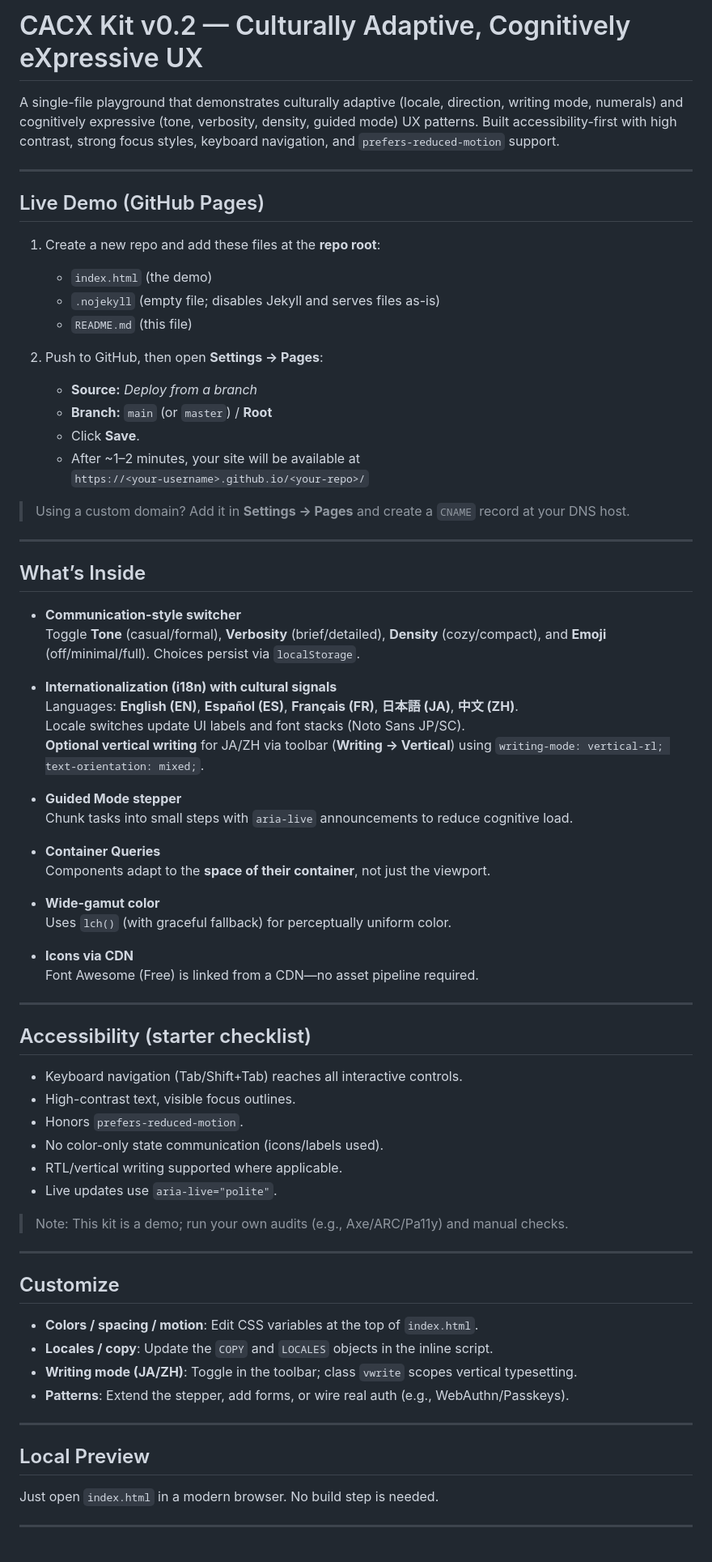
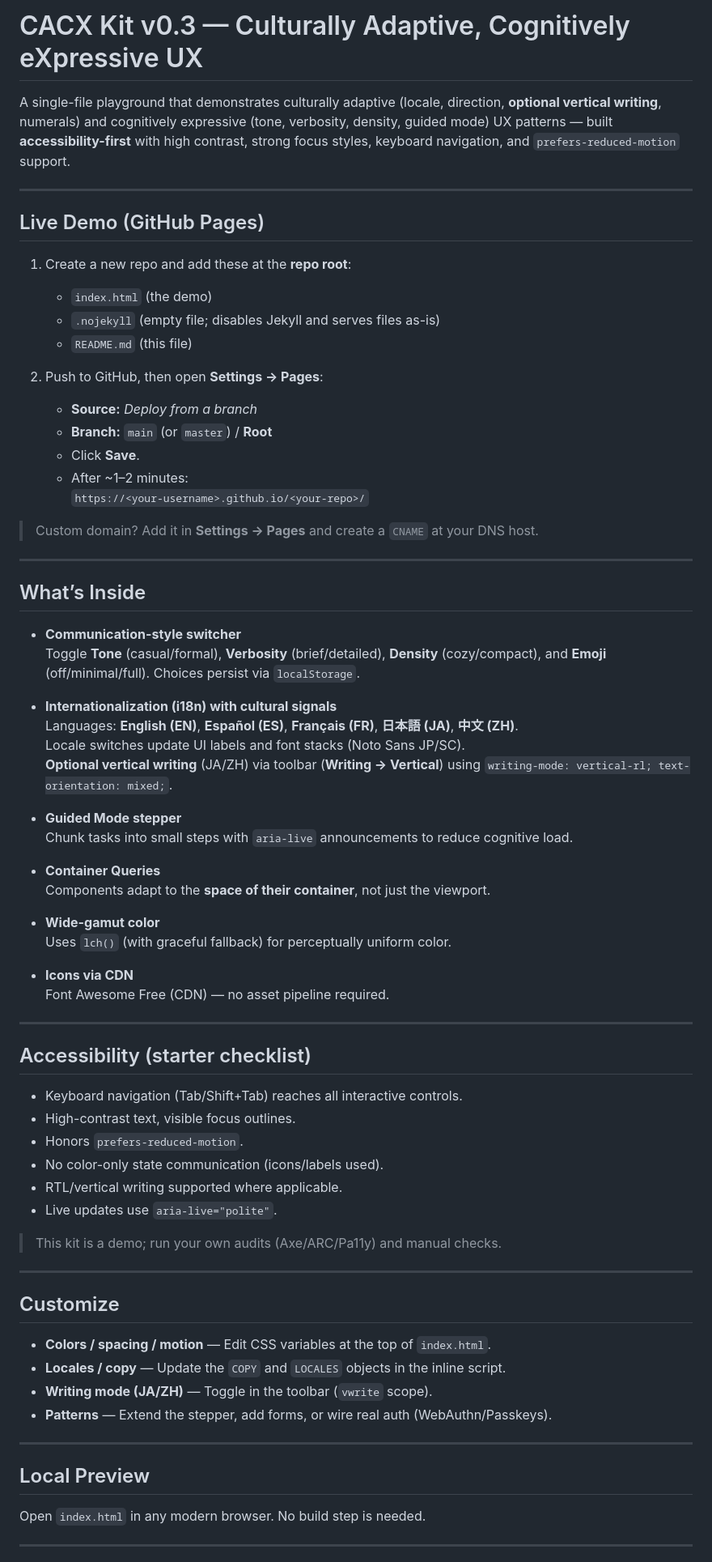
Before and after one commit to webtech-HC/projectCACX-heart, a Markdown page: README.md, the part around one of its changes. Shown at 81% size. Rendered like a GitHub page.

```diff
--- a/README.md
+++ b/README.md
@@ -1,12 +1,12 @@
-# CACX Kit v0.2 — Culturally Adaptive, Cognitively eXpressive UX
+# CACX Kit v0.3 — Culturally Adaptive, Cognitively eXpressive UX
 
-A single-file playground that demonstrates culturally adaptive (locale, direction, writing mode, numerals) and cognitively expressive (tone, verbosity, density, guided mode) UX patterns. Built accessibility-first with high contrast, strong focus styles, keyboard navigation, and `prefers-reduced-motion` support.
+A single-file playground that demonstrates culturally adaptive (locale, direction, **optional vertical writing**, numerals) and cognitively expressive (tone, verbosity, density, guided mode) UX patterns — built **accessibility-first** with high contrast, strong focus styles, keyboard navigation, and `prefers-reduced-motion` support.
 
 ---
 
 ## Live Demo (GitHub Pages)
 
-1. Create a new repo and add these files at the **repo root**:
+1. Create a new repo and add these at the **repo root**:
    - `index.html` (the demo)
    - `.nojekyll` (empty file; disables Jekyll and serves files as-is)
    - `README.md` (this file)
@@ -15,10 +15,10 @@ A single-file playground that demonstrates culturally adaptive (locale, directio
    - **Source:** *Deploy from a branch*
    - **Branch:** `main` (or `master`) / **Root**
    - Click **Save**.
-   - After ~1–2 minutes, your site will be available at
+   - After ~1–2 minutes:
      `https://<your-username>.github.io/<your-repo>/`
 
-> Using a custom domain? Add it in **Settings → Pages** and create a `CNAME` record at your DNS host.
+> Custom domain? Add it in **Settings → Pages** and create a `CNAME` at your DNS host.
 
 ---
 
@@ -30,7 +30,7 @@ A single-file playground that demonstrates culturally adaptive (locale, directio
 - **Internationalization (i18n) with cultural signals**
   Languages: **English (EN)**, **Español (ES)**, **Français (FR)**, **日本語 (JA)**, **中文 (ZH)**.
   Locale switches update UI labels and font stacks (Noto Sans JP/SC).
-  **Optional vertical writing** for JA/ZH via toolbar (**Writing → Vertical**) using
+  **Optional vertical writing** (JA/ZH) via toolbar (**Writing → Vertical**) using
   `writing-mode: vertical-rl; text-orientation: mixed;`.
 
 - **Guided Mode stepper**
@@ -43,7 +43,7 @@ A single-file playground that demonstrates culturally adaptive (locale, directio
   Uses `lch()` (with graceful fallback) for perceptually uniform color.
 
 - **Icons via CDN**
-  Font Awesome (Free) is linked from a CDN—no asset pipeline required.
+  Font Awesome Free (CDN) — no asset pipeline required.
 
 ---
 
@@ -56,22 +56,22 @@ A single-file playground that demonstrates culturally adaptive (locale, directio
 - RTL/vertical writing supported where applicable.
 - Live updates use `aria-live="polite"`.
 
-> Note: This kit is a demo; run your own audits (e.g., Axe/ARC/Pa11y) and manual checks.
+> This kit is a demo; run your own audits (Axe/ARC/Pa11y) and manual checks.
 
 ---
 
 ## Customize
 
-- **Colors / spacing / motion**: Edit CSS variables at the top of `index.html`.
-- **Locales / copy**: Update the `COPY` and `LOCALES` objects in the inline script.
-- **Writing mode (JA/ZH)**: Toggle in the toolbar; class `vwrite` scopes vertical typesetting.
-- **Patterns**: Extend the stepper, add forms, or wire real auth (e.g., WebAuthn/Passkeys).
+- **Colors / spacing / motion** — Edit CSS variables at the top of `index.html`.
+- **Locales / copy** — Update the `COPY` and `LOCALES` objects in the inline script.
+- **Writing mode (JA/ZH)** — Toggle in the toolbar (`vwrite` scope).
+- **Patterns** — Extend the stepper, add forms, or wire real auth (WebAuthn/Passkeys).
 
 ---
 
 ## Local Preview
 
-Just open `index.html` in a modern browser. No build step is needed.
+Open `index.html` in any modern browser. No build step is needed.
 
 ---
 
```
Also changed, not shown: other parts of README.md (+28 -26 lines).
